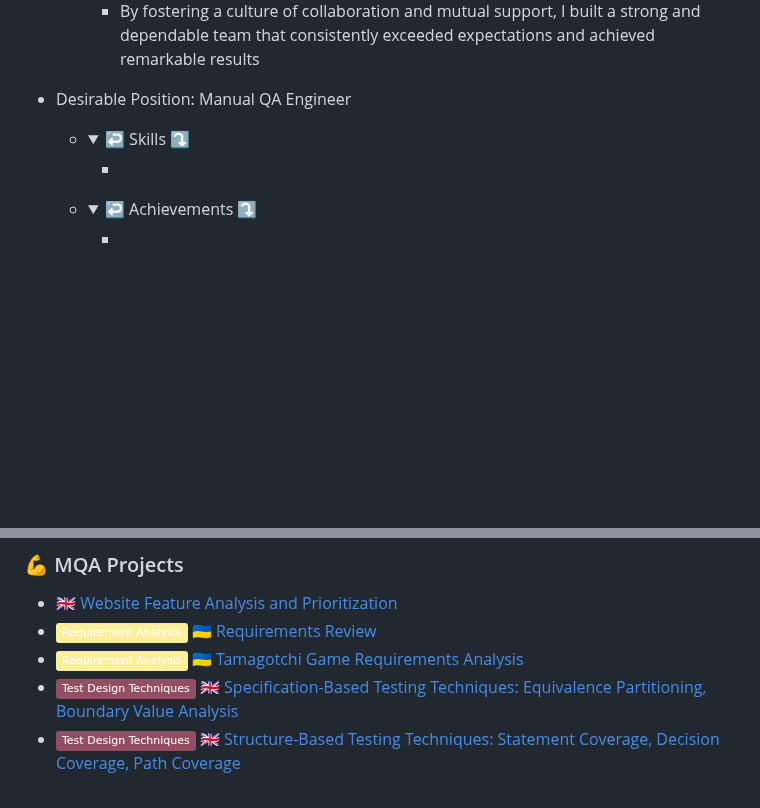
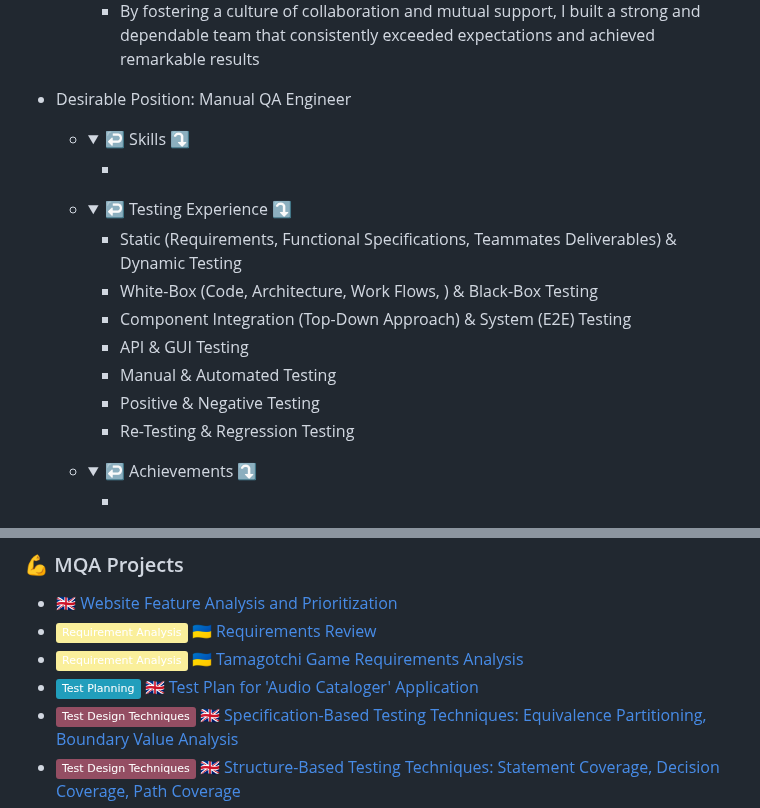
Before and after one commit to anhelina-lunova/anhelina-lunova, a Markdown page: README.md, 2 parts joined by grey strips. Drawn GitHub-style; folded sections open; badges without logos; blank space fills up the shorter version.

Commit message:
add testing experience and test plan link

```diff
--- a/README.md
+++ b/README.md
@@ -52,6 +52,18 @@
     </details>
 
   - <details>
+      <summary>↩ Testing Experience ⤵</summary>
+
+    - Static (Requirements, Functional Specifications, Teammates Deliverables) & Dynamic Testing
+    - White-Box (Code, Architecture, Work Flows, ) & Black-Box Testing
+    - Component Integration (Top-Down Approach) & System (E2E) Testing
+    - API & GUI Testing
+    - Manual & Automated Testing
+    - Positive & Negative Testing
+    - Re-Testing <!-- Confirmation --> & Regression Testing
+    </details>
+
+  - <details>
       <summary>↩ Achievements ⤵</summary>
 
     -
@@ -89,6 +101,7 @@ Driven QA engineer with an unwavering commitment to crafting exceptional softwar
 - [🇬🇧 Website Feature Analysis and Prioritization](https://docs.google.com/document/d/1KqoLgv5GNvgo2y-YbPH2Tw-J2Wy6NudL3yttZaB21Lg/ "GoIT School _ Homework : System Study Stage (Requirement Analysis)")
 - [![](https://img.shields.io/badge/Requirement_Analysis-FAEF9B)]() [🇺🇦 Requirements Review](https://docs.google.com/spreadsheets/d/1zZeTro1QHRLfq5QT-_2hA40FXDgiqc2X_3zFiskBcOE/ "GoIT School _ Homework : Requirement Analysis Stage")
 - [![](https://img.shields.io/badge/Requirement_Analysis-FAEF9B)]() [🇺🇦 Tamagotchi Game Requirements Analysis](https://github.com/anhelina-lunova/Requirements-Analysis/ "QA Mania Practice Case : Requirement Analysis Stage")
+- [![](https://img.shields.io/badge/Test_Planning-219ebc)]() [🇬🇧 Test Plan for 'Audio Cataloger' Application](https://qangiel.notion.site/Test-Plan-Task-597799ab00304c2ab9890ec528002b82)
 - [![](https://img.shields.io/badge/Test_Design_Techniques-944E63)]() [🇬🇧 Specification-Based Testing Techniques: Equivalence Partitioning, Boundary Value Analysis](https://docs.google.com/document/d/1_LZT9S61A0GFv2csMSaiOtw6TV130DavqhBk0cyc4Tk/ "GoIT School _ Homework : Test Design Techniques - Black-Box")
 - [![](https://img.shields.io/badge/Test_Design_Techniques-944E63)]() [🇬🇧 Structure-Based Testing Techniques: Statement Coverage, Decision Coverage, Path Coverage](https://docs.google.com/document/d/1HFRO5qEqLqhtYMmIBKpLisKhB-0e_0vnZBa65KDmXUU/ "GoIT School _ Homework : Test Design Techniques - White-Box")
 - [![](https://img.shields.io/badge/Test_Artifacts-C38f11)]() [🇬🇧 GoIT Website: Test Cases, Test Suits, Test Run](https://drive.google.com/drive/folders/1HHN13_1eZ9KtPszwbjtaszo7TXUQH9YO "GoIT School _ Homework : Test Design & Test Execution Stages") [![](https://img.shields.io/badge/TestRail-white?logo=testrail&logoColor=)]()
```
